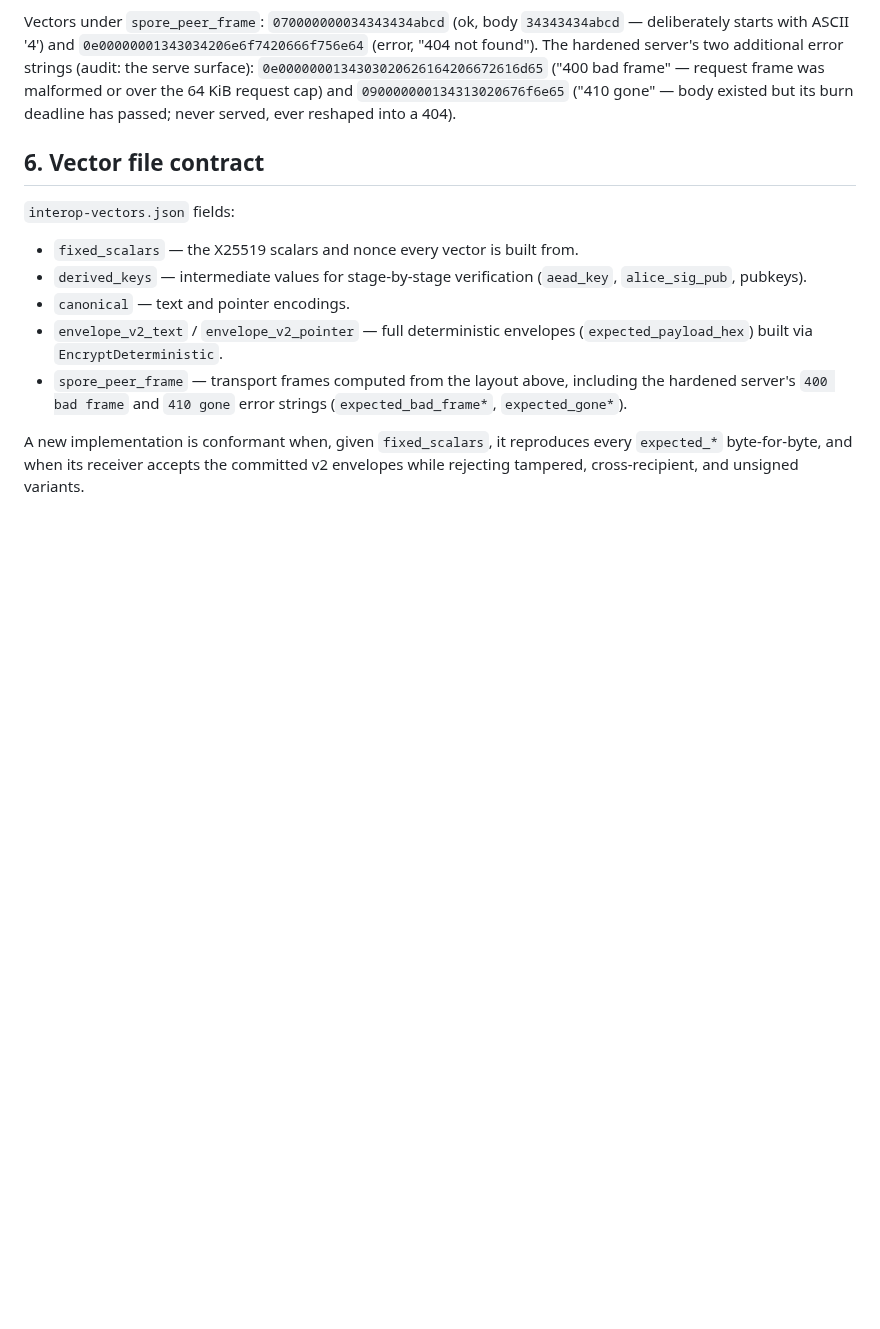
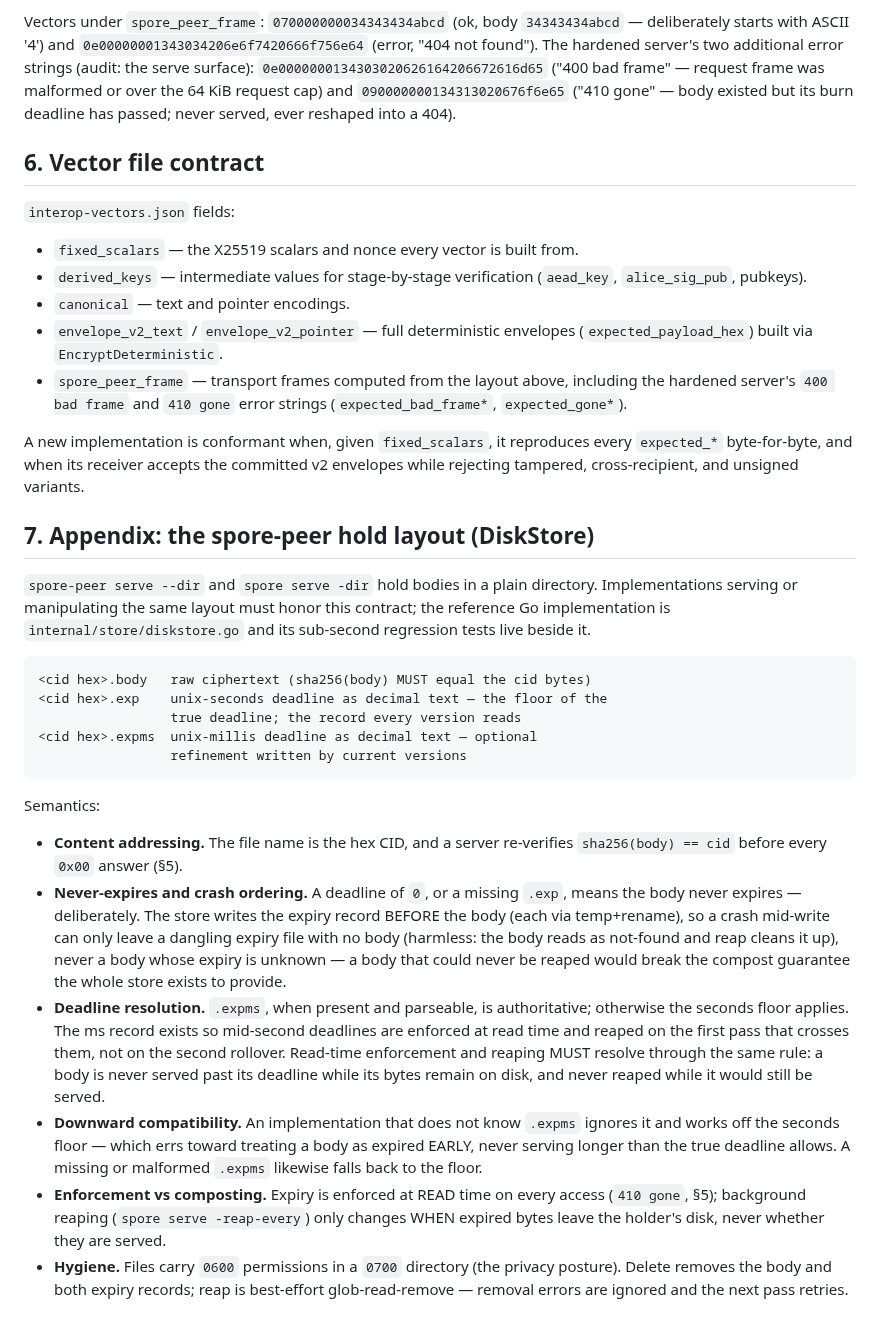
Before and after one commit to liqdmetal/spore, a Markdown page: docs/WIRE_SPEC.md, the part around the change. GitHub-like rendering; blank space fills up the shorter version.

Commit message:
docs(wire): appendix for the spore-peer hold layout (.exp/.expms)
Document the on-disk hold contract — content addressing, the
exp-record-before-body crash ordering, ms-over-floor deadline resolution,
the err-toward-early-compost downgrade rule, read-time enforcement vs
background composting, and hygiene — so a second implementation serving
the same directory has the same contract the Go reference and its
sub-second regression tests pin.

🤖 Generated with Codebuff
Co-Authored-By: Codebuff <noreply@codebuff.com>

```diff
--- a/docs/WIRE_SPEC.md
+++ b/docs/WIRE_SPEC.md
@@ -106,3 +106,48 @@ ever reshaped into a 404).
 A new implementation is conformant when, given `fixed_scalars`, it reproduces
 every `expected_*` byte-for-byte, and when its receiver accepts the committed
 v2 envelopes while rejecting tampered, cross-recipient, and unsigned variants.
+
+## 7. Appendix: the spore-peer hold layout (DiskStore)
+
+`spore-peer serve --dir` and `spore serve -dir` hold bodies in a plain
+directory. Implementations serving or manipulating the same layout must honor
+this contract; the reference Go implementation is `internal/store/diskstore.go`
+and its sub-second regression tests live beside it.
+
+    <cid hex>.body   raw ciphertext (sha256(body) MUST equal the cid bytes)
+    <cid hex>.exp    unix-seconds deadline as decimal text — the floor of the
+                     true deadline; the record every version reads
+    <cid hex>.expms  unix-millis deadline as decimal text — optional
+                     refinement written by current versions
+
+Semantics:
+
+- **Content addressing.** The file name is the hex CID, and a server
+  re-verifies `sha256(body) == cid` before every `0x00` answer (§5).
+- **Never-expires and crash ordering.** A deadline of `0`, or a missing
+  `.exp`, means the body never expires — deliberately. The store writes the
+  expiry record BEFORE the body (each via temp+rename), so a crash
+  mid-write can only leave a dangling expiry file with no body (harmless:
+  the body reads as not-found and reap cleans it up), never a body whose
+  expiry is unknown — a body that could never be reaped would break the
+  compost guarantee the whole store exists to provide.
+- **Deadline resolution.** `.expms`, when present and parseable, is
+  authoritative; otherwise the seconds floor applies. The ms record exists
+  so mid-second deadlines are enforced at read time and reaped on the
+  first pass that crosses them, not on the second rollover. Read-time
+  enforcement and reaping MUST resolve through the same rule: a body is
+  never served past its deadline while its bytes remain on disk, and never
+  reaped while it would still be served.
+- **Downward compatibility.** An implementation that does not know
+  `.expms` ignores it and works off the seconds floor — which errs toward
+  treating a body as expired EARLY, never serving longer than the true
+  deadline allows. A missing or malformed `.expms` likewise falls back to
+  the floor.
+- **Enforcement vs composting.** Expiry is enforced at READ time on every
+  access (`410 gone`, §5); background reaping (`spore serve
+  -reap-every`) only changes WHEN expired bytes leave the holder's disk,
+  never whether they are served.
+- **Hygiene.** Files carry `0600` permissions in a `0700` directory (the
+  privacy posture). Delete removes the body and both expiry records; reap
+  is best-effort glob-read-remove — removal errors are ignored and the
+  next pass retries.
```
